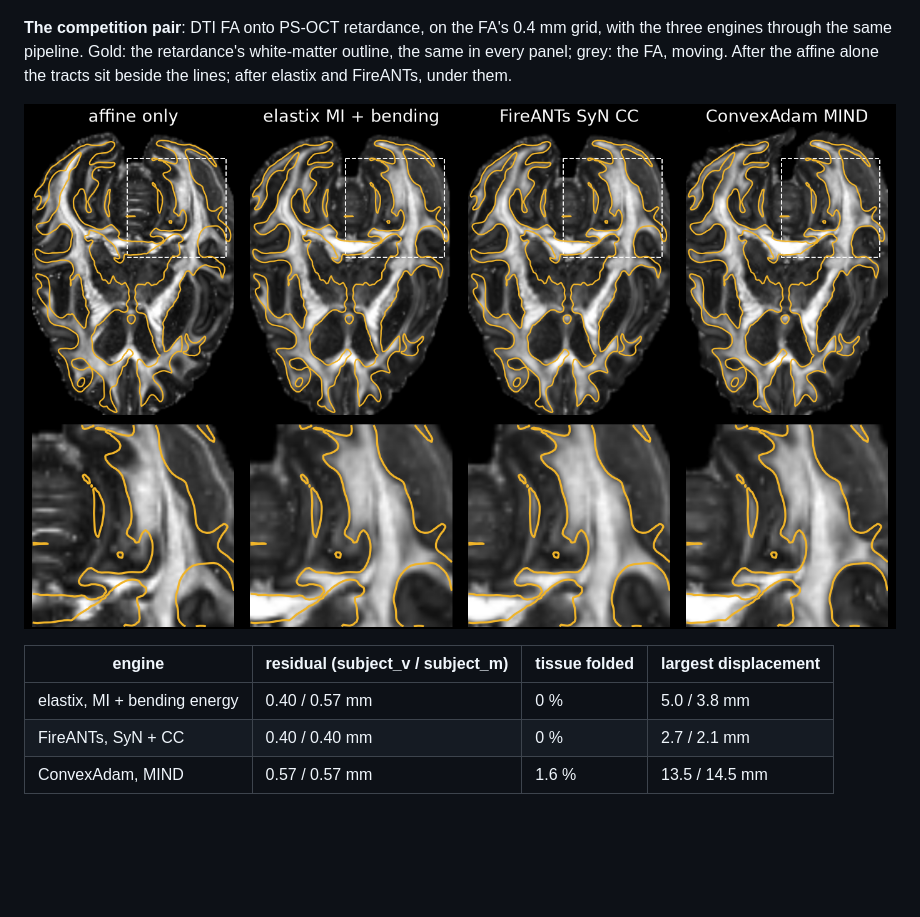
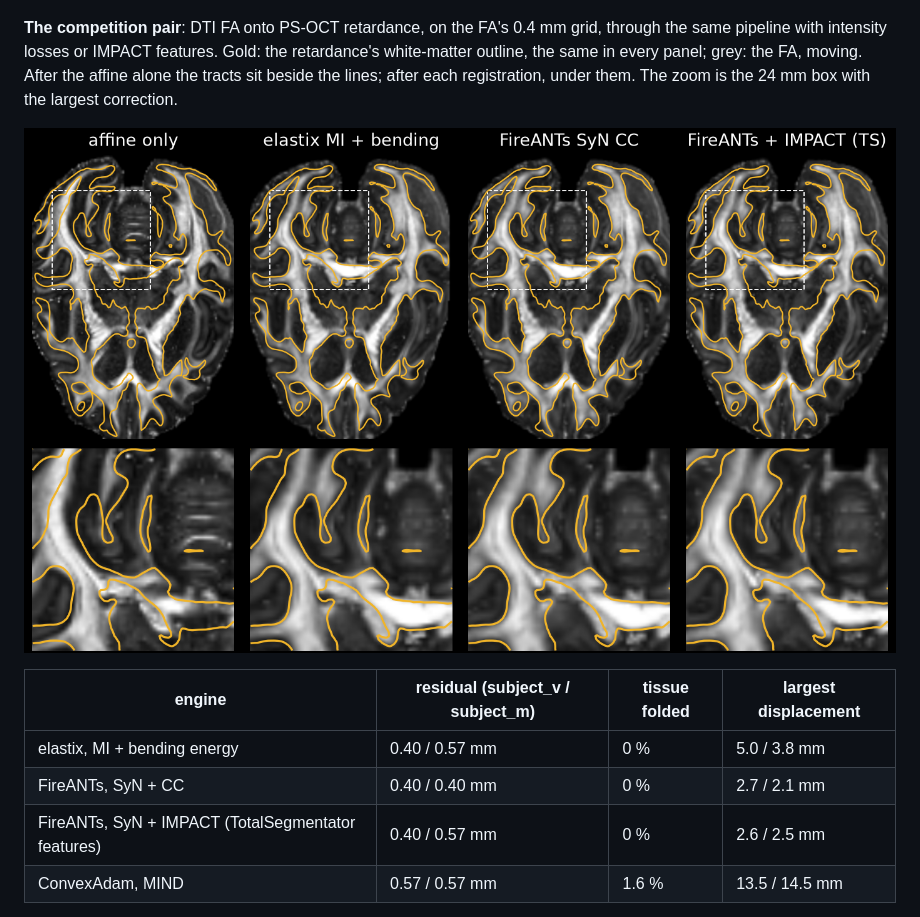
Before and after one commit to fideus-labs/impact-reg-ooc-demo, a Markdown page: README.md, the part around the change. GitHub-like rendering; pictures changed too: figures/apex_subject_v.png; blank space fills up the shorter version.

Commit message:
Competition pair: FireANTs with IMPACT features in the figure and the table; the zoom where the correction is largest

```diff
--- a/README.md
+++ b/README.md
@@ -83,9 +83,10 @@ bottom): median residual 0.45 mm → under 0.02 mm, one voxel.
 
 <p><img src="figures/linc_level4.png" width="34%"> <img src="figures/linc_zoom_edges.png" width="62%"></p>
 
-**The competition pair**: DTI FA onto PS-OCT retardance, on the FA's 0.4 mm grid, with the three engines through the same
-pipeline. Gold: the retardance's white-matter outline, the same in every panel; grey: the FA, moving. After the affine
-alone the tracts sit beside the lines; after elastix and FireANTs, under them.
+**The competition pair**: DTI FA onto PS-OCT retardance, on the FA's 0.4 mm grid, through the same pipeline with intensity
+losses or IMPACT features. Gold: the retardance's white-matter outline, the same in every panel; grey: the FA, moving. After
+the affine alone the tracts sit beside the lines; after each registration, under them. The zoom is the 24 mm box with the
+largest correction.
 
 ![subject_v: the FA under the retardance's outline](figures/apex_subject_v.png)
 
@@ -93,6 +94,7 @@ alone the tracts sit beside the lines; after elastix and FireANTs, under them.
 |---|---|---|---|
 | elastix, MI + bending energy | 0.40 / 0.57 mm | 0 % | 5.0 / 3.8 mm |
 | FireANTs, SyN + CC | 0.40 / 0.40 mm | 0 % | 2.7 / 2.1 mm |
+| FireANTs, SyN + IMPACT (TotalSegmentator features) | 0.40 / 0.57 mm | 0 % | 2.6 / 2.5 mm |
 | ConvexAdam, MIND | 0.57 / 0.57 mm | 1.6 % | 13.5 / 14.5 mm |
 
 Residual: the median in-plane shift of the FA, in 12 mm windows, that best matches the retardance; 1.26 / 1.13 mm after
```
Also changed, not shown: 1 other file.
